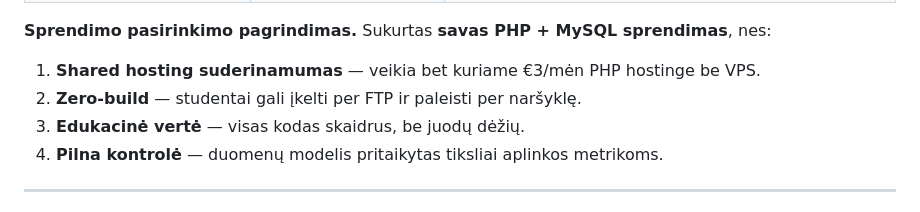
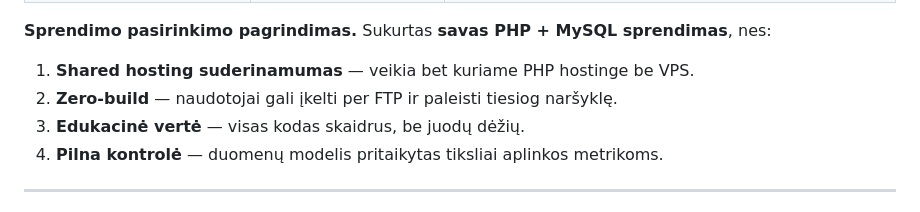
Before and after one commit to A-Igumenov/Environment-parameter-monitoring-map, a Markdown page: README.md, the part around the change. Rendered like a GitHub page.

Commit message:
Revise solution choice rationale in README
Updated the reasoning for solution choice to clarify compatibility and ease of use.

```diff
--- a/README.md
+++ b/README.md
@@ -162,8 +162,8 @@ Prieš kuriant savą sprendimą, įvertintos esamos platformos. Visos konceptual
 | **[Leaflet](https://leafletjs.com/) + [OpenStreetMap](https://www.openstreetmap.org/)** | Atviras, nemokamas, be API rakto | **Įgyvendinta kaip alternatyva** — kai nėra Google Maps rakto, automatiškai naudojamas OSM per Leaflet (žr. 8.10). Google Maps lieka pasirinktimi dėl integruoto geokodavimo |
 
 **Sprendimo pasirinkimo pagrindimas.** Sukurtas **savas PHP + MySQL sprendimas**, nes:
-1. **Shared hosting suderinamumas** — veikia bet kuriame €3/mėn PHP hostinge be VPS.
-2. **Zero-build** — studentai gali įkelti per FTP ir paleisti per naršyklę.
+1. **Shared hosting suderinamumas** — veikia bet kuriame PHP hostinge be VPS.
+2. **Zero-build** — naudotojai gali įkelti per FTP ir paleisti tiesiog naršyklę.
 3. **Edukacinė vertė** — visas kodas skaidrus, be juodų dėžių.
 4. **Pilna kontrolė** — duomenų modelis pritaikytas tiksliai aplinkos metrikoms.
 
```
